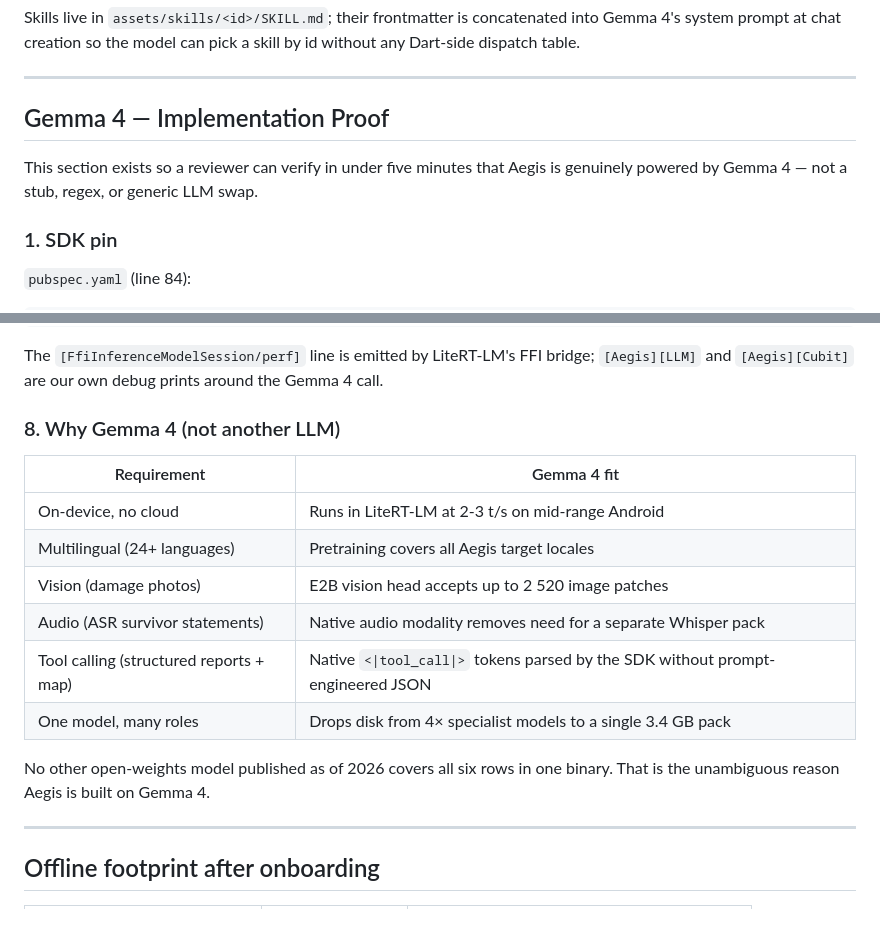
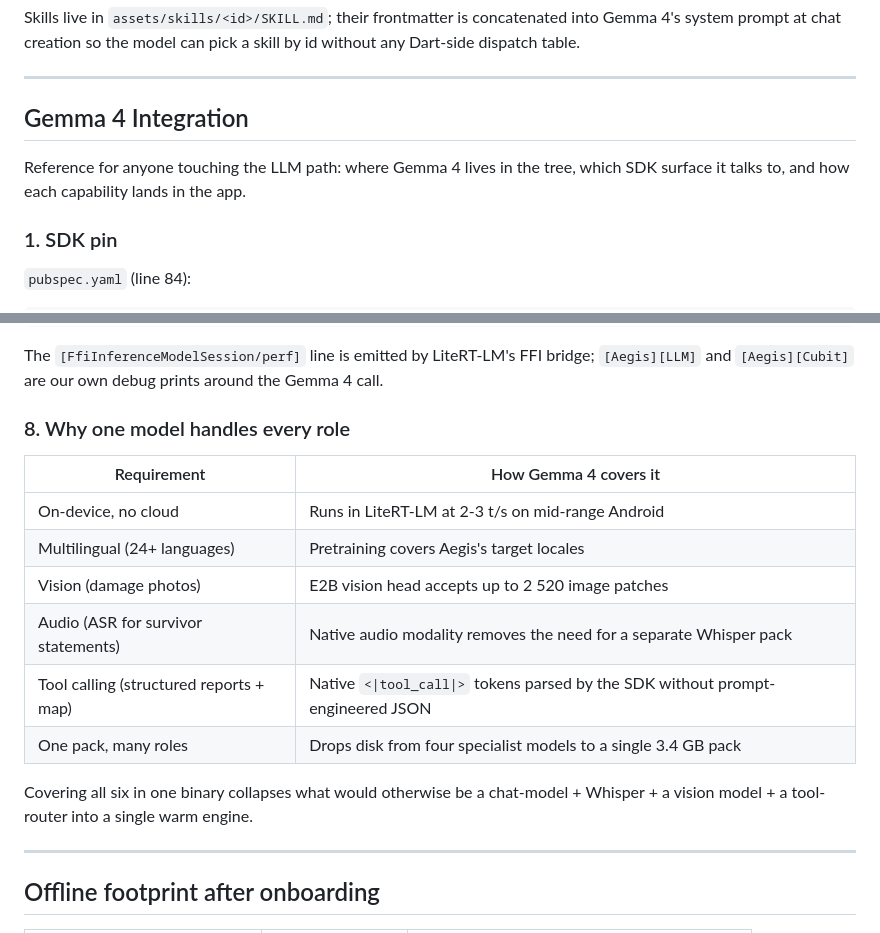
Before and after one commit to shahid898/aegis, a Markdown page: README.md, 2 parts joined by grey strips. GitHub-like rendering.

Commit message:
docs: reframe Gemma 4 README section as integration reference
Drops the "implementation proof" framing in favour of a plain engineering
reference. The content (SDK pin, model URL, ModelType.gemma4 callsite,
Tool declarations, capability map, runtime log, one-model rationale) is
unchanged, but the tone now reads as documentation for contributors
rather than a defensive evidence dump.

```diff
--- a/README.md
+++ b/README.md
@@ -133,9 +133,9 @@ Skills live in `assets/skills/<id>/SKILL.md`; their frontmatter is concatenated
 
 ---
 
-## Gemma 4 — Implementation Proof
+## Gemma 4 Integration
 
-This section exists so a reviewer can verify in under five minutes that Aegis is genuinely powered by Gemma 4 — not a stub, regex, or generic LLM swap.
+Reference for anyone touching the LLM path: where Gemma 4 lives in the tree, which SDK surface it talks to, and how each capability lands in the app.
 
 ### 1. SDK pin
 
@@ -238,18 +238,18 @@ I/flutter: [Aegis][Cubit] map call resolved hits=30 radius=10.0km
 
 The `[FfiInferenceModelSession/perf]` line is emitted by LiteRT-LM's FFI bridge; `[Aegis][LLM]` and `[Aegis][Cubit]` are our own debug prints around the Gemma 4 call.
 
-### 8. Why Gemma 4 (not another LLM)
+### 8. Why one model handles every role
 
-| Requirement | Gemma 4 fit |
+| Requirement | How Gemma 4 covers it |
 |---|---|
 | On-device, no cloud | Runs in LiteRT-LM at 2-3 t/s on mid-range Android |
-| Multilingual (24+ languages) | Pretraining covers all Aegis target locales |
+| Multilingual (24+ languages) | Pretraining covers Aegis's target locales |
 | Vision (damage photos) | E2B vision head accepts up to 2 520 image patches |
-| Audio (ASR survivor statements) | Native audio modality removes need for a separate Whisper pack |
+| Audio (ASR for survivor statements) | Native audio modality removes the need for a separate Whisper pack |
 | Tool calling (structured reports + map) | Native `<\|tool_call\|>` tokens parsed by the SDK without prompt-engineered JSON |
-| One model, many roles | Drops disk from 4× specialist models to a single 3.4 GB pack |
+| One pack, many roles | Drops disk from four specialist models to a single 3.4 GB pack |
 
-No other open-weights model published as of 2026 covers all six rows in one binary. That is the unambiguous reason Aegis is built on Gemma 4.
+Covering all six in one binary collapses what would otherwise be a chat-model + Whisper + a vision model + a tool-router into a single warm engine.
 
 ---
 
```
